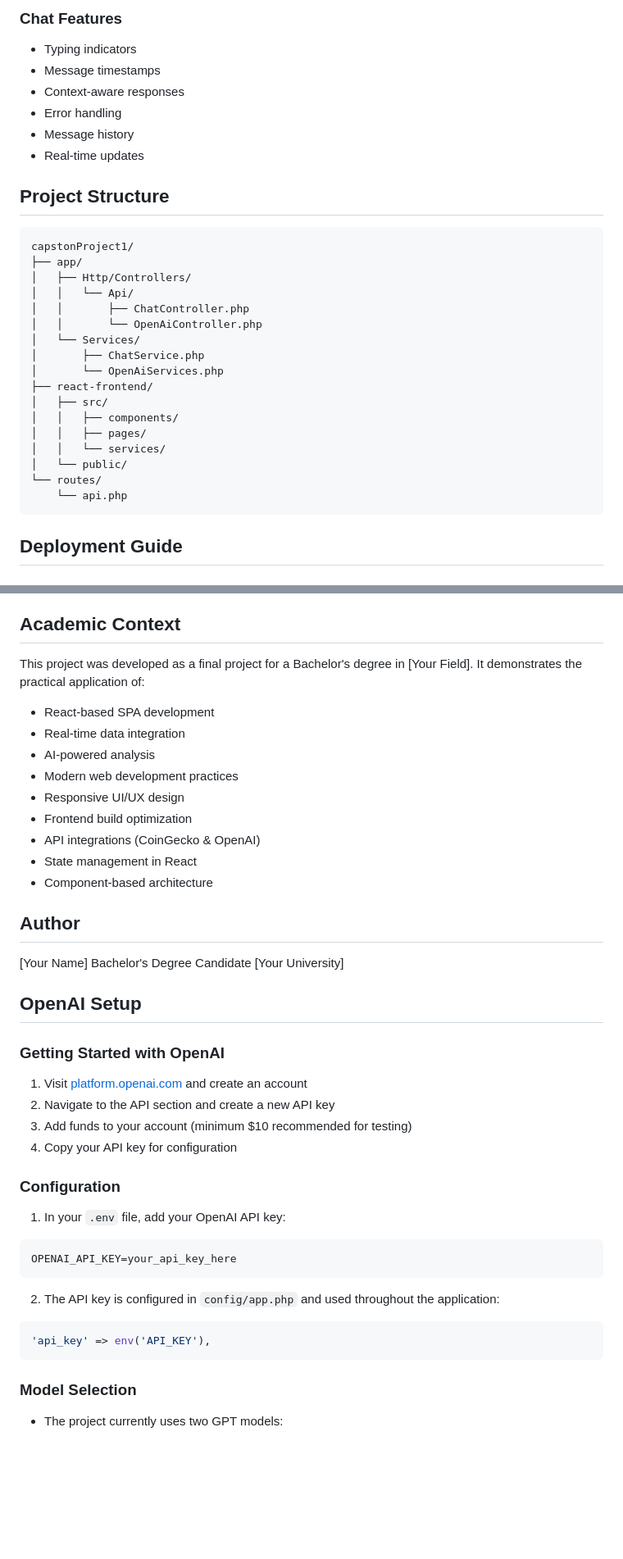
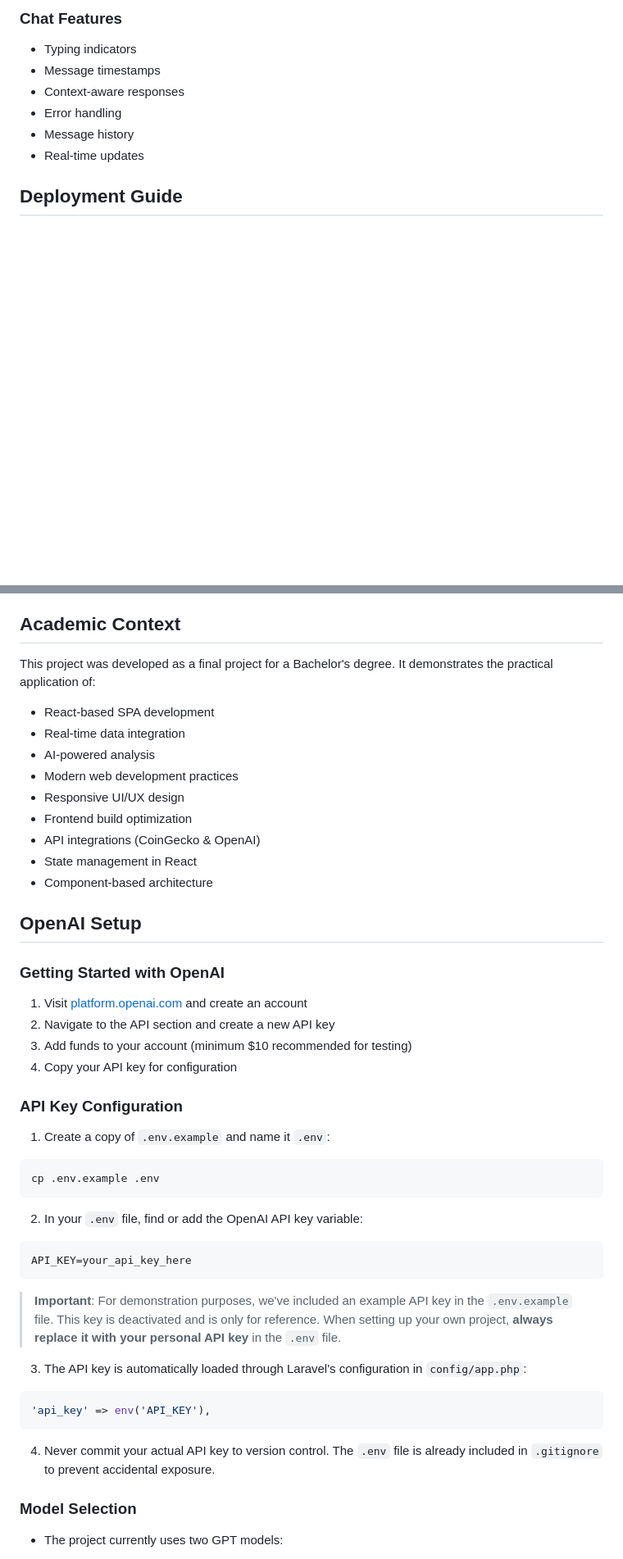
Before and after one commit to albinot001/Crypto-Analyzer-BitNova-, a Markdown page: capstonProject1/README.md, 2 parts joined by grey strips. Shown at 82% size. Drawn GitHub-style; blank space fills up the shorter version.

Commit message:
Update README: Improve OpenAI setup instructions and remove personal info

````diff
--- a/capstonProject1/README.md
+++ b/capstonProject1/README.md
@@ -82,28 +82,6 @@ This application combines real-time cryptocurrency data from CoinGecko with arti
 -   Error handling
 -   Message history
 -   Real-time updates
-
-## Project Structure
-
-```
-capstonProject1/
-├── app/
-│   ├── Http/Controllers/
-│   │   └── Api/
-│   │       ├── ChatController.php
-│   │       └── OpenAiController.php
-│   └── Services/
-│       ├── ChatService.php
-│       └── OpenAiServices.php
-├── react-frontend/
-│   ├── src/
-│   │   ├── components/
-│   │   ├── pages/
-│   │   └── services/
-│   └── public/
-└── routes/
-    └── api.php
-```
 
 ## Deployment Guide
 
@@ -366,7 +344,7 @@ Example Response:
 
 ## Academic Context
 
-This project was developed as a final project for a Bachelor's degree in [Your Field]. It demonstrates the practical application of:
+This project was developed as a final project for a Bachelor's degree. It demonstrates the practical application of:
 
 -   React-based SPA development
 -   Real-time data integration
@@ -378,12 +356,6 @@ This project was developed as a final project for a Bachelor's degree in [Your F
 -   State management in React
 -   Component-based architecture
 
-## Author
-
-[Your Name]
-Bachelor's Degree Candidate
-[Your University]
-
 ## OpenAI Setup
 
 ### Getting Started with OpenAI
@@ -393,19 +365,29 @@ Bachelor's Degree Candidate
 3. Add funds to your account (minimum $10 recommended for testing)
 4. Copy your API key for configuration
 
-### Configuration
+### API Key Configuration
 
-1. In your `.env` file, add your OpenAI API key:
+1. Create a copy of `.env.example` and name it `.env`:
+
+```bash
+cp .env.example .env
+```
+
+2. In your `.env` file, find or add the OpenAI API key variable:
 
 ```env
-OPENAI_API_KEY=your_api_key_here
+API_KEY=your_api_key_here
 ```
 
-2. The API key is configured in `config/app.php` and used throughout the application:
+> **Important**: For demonstration purposes, we've included an example API key in the `.env.example` file. This key is deactivated and is only for reference. When setting up your own project, **always replace it with your personal API key** in the `.env` file.
+
+3. The API key is automatically loaded through Laravel's configuration in `config/app.php`:
 
 ```php
 'api_key' => env('API_KEY'),
 ```
+
+4. Never commit your actual API key to version control. The `.env` file is already included in `.gitignore` to prevent accidental exposure.
 
 ### Model Selection
 
````
Also changed, not shown: other parts of capstonProject1/README.md (+11 -0 lines).
